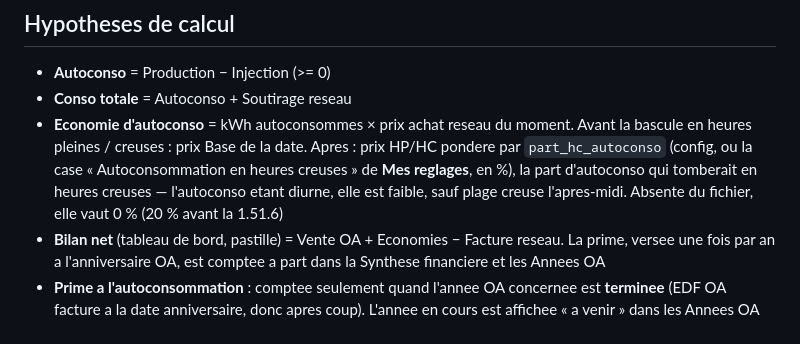
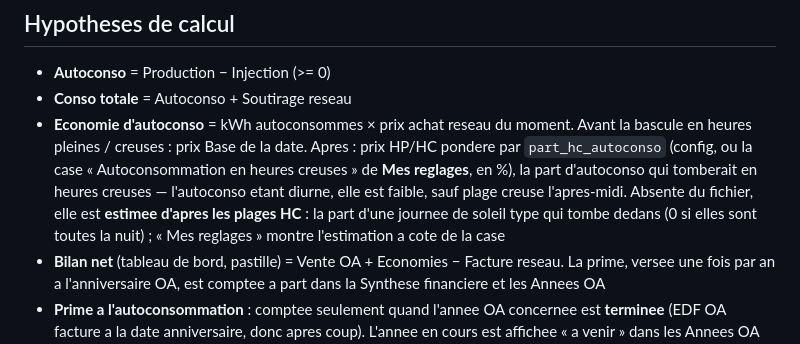
Before and after one commit to andre12230-png/pv-dashboard, a Markdown page: README.md, the part around the change. Rendered like a GitHub page.

Commit message:
README : part HC estimee d'apres les plages
Co-Authored-By: Claude Opus 5.5 <noreply@anthropic.com>

```diff
--- a/README.md
+++ b/README.md
@@ -619,7 +619,9 @@ code les fait bouger un jour, le test tombe. Faites de meme avec les votres.
   case « Autoconsommation en heures creuses » de **Mes reglages**, en %), la
   part d'autoconso qui tomberait en heures creuses — l'autoconso etant
   diurne, elle est faible, sauf plage creuse l'apres-midi. Absente du
-  fichier, elle vaut 0 % (20 % avant la 1.51.6)
+  fichier, elle est **estimee d'apres les plages HC** : la part d'une journee
+  de soleil type qui tombe dedans (0 si elles sont toutes la nuit) ; « Mes
+  reglages » montre l'estimation a cote de la case
 - **Bilan net** (tableau de bord, pastille) = Vente OA + Economies − Facture
   reseau. La prime, versee une fois par an a l'anniversaire OA, est comptee
   a part dans la Synthese financiere et les Annees OA
```
